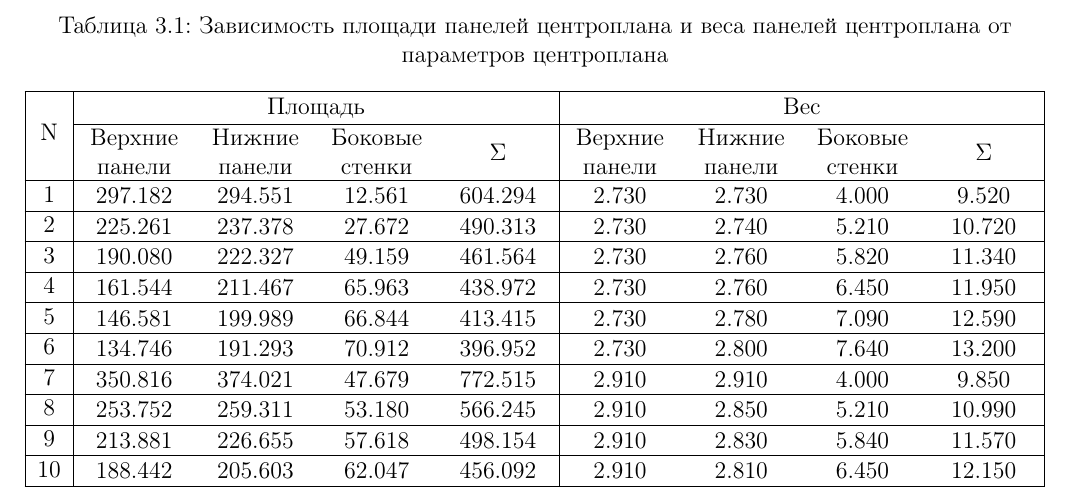
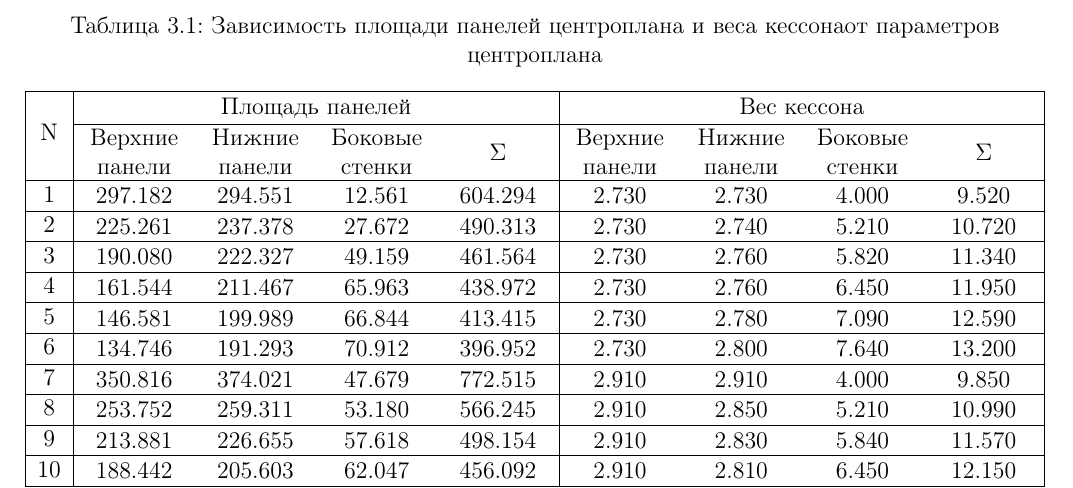
Before and after one commit to morodeer/diplom_tex, a LaTeX document (main.tex, which reads sections/optimizationOfCentroplan.tex): part of page 11 of 16, cut so that both start at the same text. Compiled offline with pdfLaTeX.

Commit message:
Structure is ready, everything is good.

```diff
--- a/main.tex
+++ b/main.tex
@@ -5,7 +5,7 @@
 \DeclareGraphicsExtensions{.png,.jpg}
 
 \usepackage{float}
-\usepackage{hyperref}
+\usepackage{url}
 \usepackage{amsmath}
 \usepackage[utf8]{inputenc}
 \usepackage[T2A]{fontenc}
--- a/sections/optimizationOfCentroplan.tex
+++ b/sections/optimizationOfCentroplan.tex
@@ -5,11 +5,11 @@
 \definecolor{lightgray}{gray}{0.9}
 \begin{table}[]
 \captionsetup{justification=centering}
-\caption{Зависимость площади панелей центроплана и веса панелей центроплана от параметров центроплана}
+\caption{Зависимость площади панелей центроплана и веса кессонаот параметров центроплана}
 %\rowcolors{2}{}{lightgray}
 \begin{tabu}to \linewidth{|c|*4{X[m c]}|*4{X[m c]}|}
 \hline
-\multirow{2}{*}[-1.1ex]{N} & \multicolumn{4}{c|}{Площадь} & \multicolumn{4}{c|}{Вес} \\ \cline{2-9}
+\multirow{2}{*}[-1.1ex]{N} & \multicolumn{4}{c|}{Площадь панелей} & \multicolumn{4}{c|}{Вес кессона} \\ \cline{2-9}
 & Верхние панели & Нижние панели & Боковые стенки & $\Sigma$ & Верхние панели & Нижние панели & Боковые стенки & $\Sigma$ \\
 \hline
 \taburowcolors {lightgray .. white}
```
Also changed, not shown: 1.pdf (deleted), 1.png (deleted), 1.ps (deleted), main.pdf, 11 other files.
